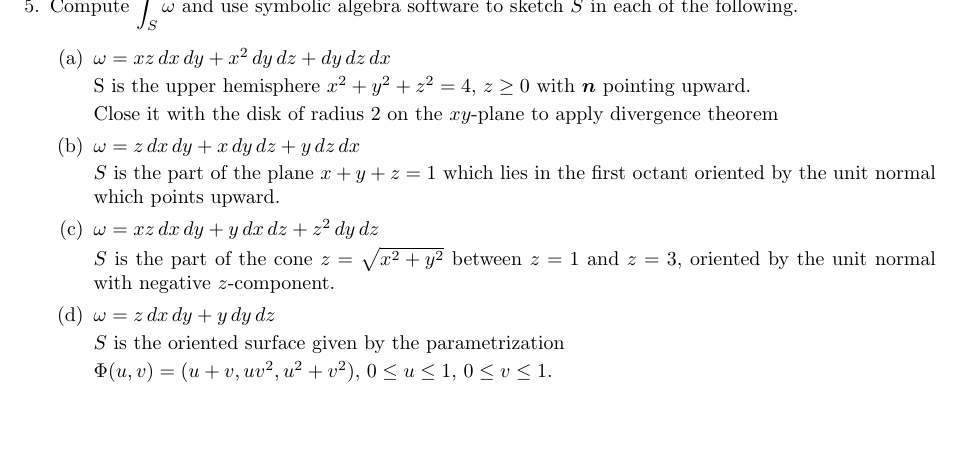
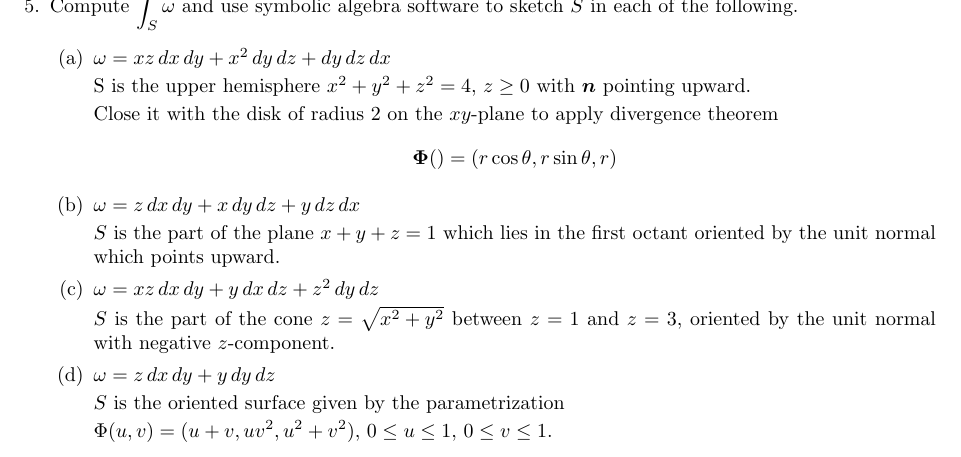
Before and after one commit to poonkeegan/school, a LaTeX document (matb42/a10.tex): part of page 6 of 11, cut so that both start at the same text, the shorter picture padded with empty space. Compiled offline with pdfLaTeX.

Commit message:
Tue Mar 27 10:07:55 EDT 2018

```diff
--- a/matb42/a10.tex
+++ b/matb42/a10.tex
@@ -142,6 +142,7 @@ Apr 3rd 2018}
         S is the upper hemisphere $x^2 + y^2 + z^2 = 4$, $z \geq 0$ with $\boldsymbol n$ pointing upward.
 
         Close it with the disk of radius 2 on the $xy$-plane to apply divergence theorem
+        \[ \boldsymbol \Phi() = (r \cos \theta, r \sin \theta, r) \]
 
         \item $\omega = z \, dx \, dy + x \, dy \, dz + y \, dz \, dx$
 
```
Also changed, not shown: matb42/a10.pdf.
